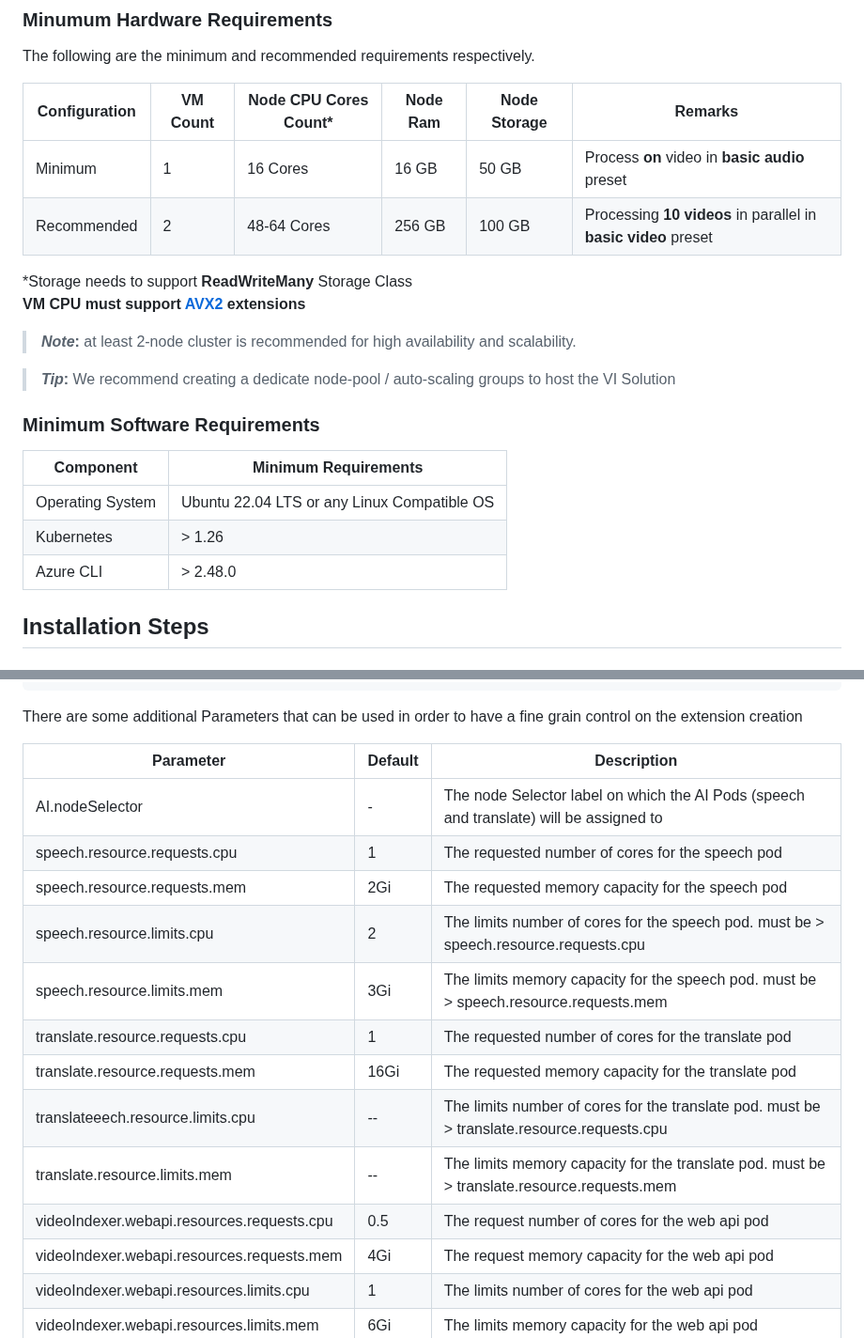
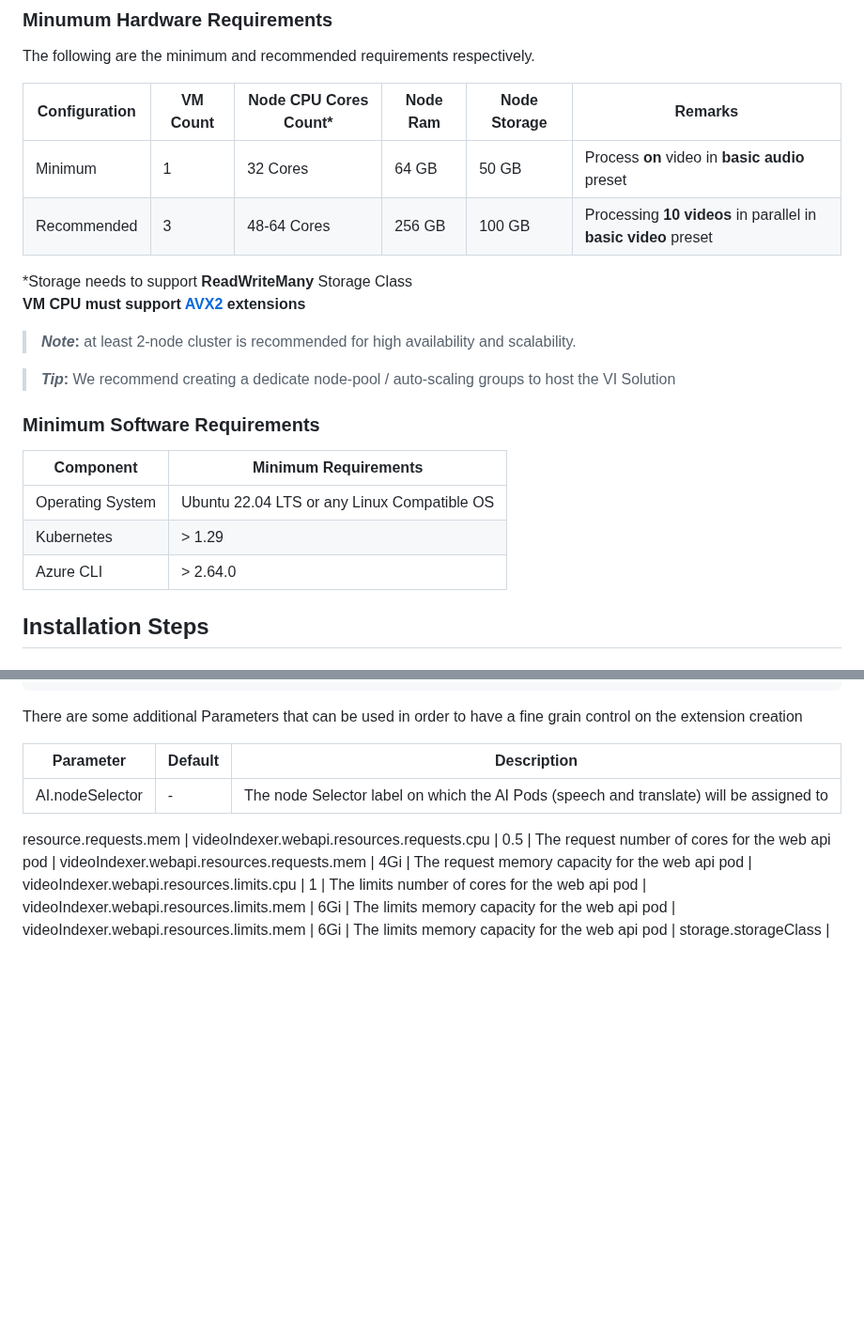
Before and after one commit to Azure-Samples/azure-video-indexer-samples, a Markdown page: VideoIndexerEnabledByArc/aks/readme.md, 2 parts joined by grey strips. Shown at 94% size. Drawn GitHub-style; blank space fills up the shorter version.

```diff
--- a/VideoIndexerEnabledByArc/aks/readme.md
+++ b/VideoIndexerEnabledByArc/aks/readme.md
@@ -91,8 +91,8 @@ The following are the minimum and recommended requirements respectively.
 
 | Configuration | VM Count | Node CPU Cores Count*  | Node Ram | Node Storage | Remarks
 | --- | --- | --- | --- | --- | --- |
-| Minimum | 1 | 16 Cores | 16 GB | 50 GB | Process **on** video in **basic audio** preset
-| Recommended | 2 | 48-64 Cores | 256 GB | 100 GB | Processing **10 videos** in parallel in **basic video** preset
+| Minimum | 1 | 32 Cores | 64 GB | 50 GB | Process **on** video in **basic audio** preset
+| Recommended | 3 | 48-64 Cores | 256 GB | 100 GB | Processing **10 videos** in parallel in **basic video** preset
 
 *Storage needs to support **ReadWriteMany** Storage Class
 **VM CPU must support [AVX2](https://en.m.wikipedia.org/wiki/Advanced_Vector_Extensions) extensions**
@@ -107,8 +107,8 @@ The following are the minimum and recommended requirements respectively.
 | Component |  Minimum Requirements
 | --- | ---
 | Operating System | Ubuntu 22.04 LTS or any Linux Compatible OS
-| Kubernetes | > 1.26
-| Azure CLI | > 2.48.0
+| Kubernetes | > 1.29
+| Azure CLI | > 2.64.0
 
 ## Installation Steps
 
@@ -202,14 +174,7 @@ There are some additional Parameters that can be used in order to have a fine gr
 | Parameter | Default | Description
 |-----------|---------|-------------
 | AI.nodeSelector | - | The node Selector label on which the AI Pods (speech and translate)  will be assigned to
-| speech.resource.requests.cpu | 1 | The requested number of cores for the speech pod
-| speech.resource.requests.mem | 2Gi | The requested memory capacity for the speech pod
-| speech.resource.limits.cpu | 2 | The limits number of cores for the speech pod. must be > speech.resource.requests.cpu
-| speech.resource.limits.mem | 3Gi | The limits memory capacity for the speech pod. must be > speech.resource.requests.mem
-| translate.resource.requests.cpu | 1 | The requested number of cores for the translate pod
-| translate.resource.requests.mem | 16Gi | The requested memory capacity for the translate pod
-| translateeech.resource.limits.cpu | -- | The limits number of cores for the translate pod. must be > translate.resource.requests.cpu
-| translate.resource.limits.mem | -- | The limits memory capacity for the translate pod. must be > translate.resource.requests.mem
+resource.requests.mem
 | videoIndexer.webapi.resources.requests.cpu | 0.5 | The request number of cores for the web api pod
 | videoIndexer.webapi.resources.requests.mem | 4Gi | The request memory capacity for the web api pod
 | videoIndexer.webapi.resources.limits.cpu | 1 | The limits number of cores for the web api pod
```
Also changed, not shown: other parts of VideoIndexerEnabledByArc/aks/readme.md (+6 -34 lines).
